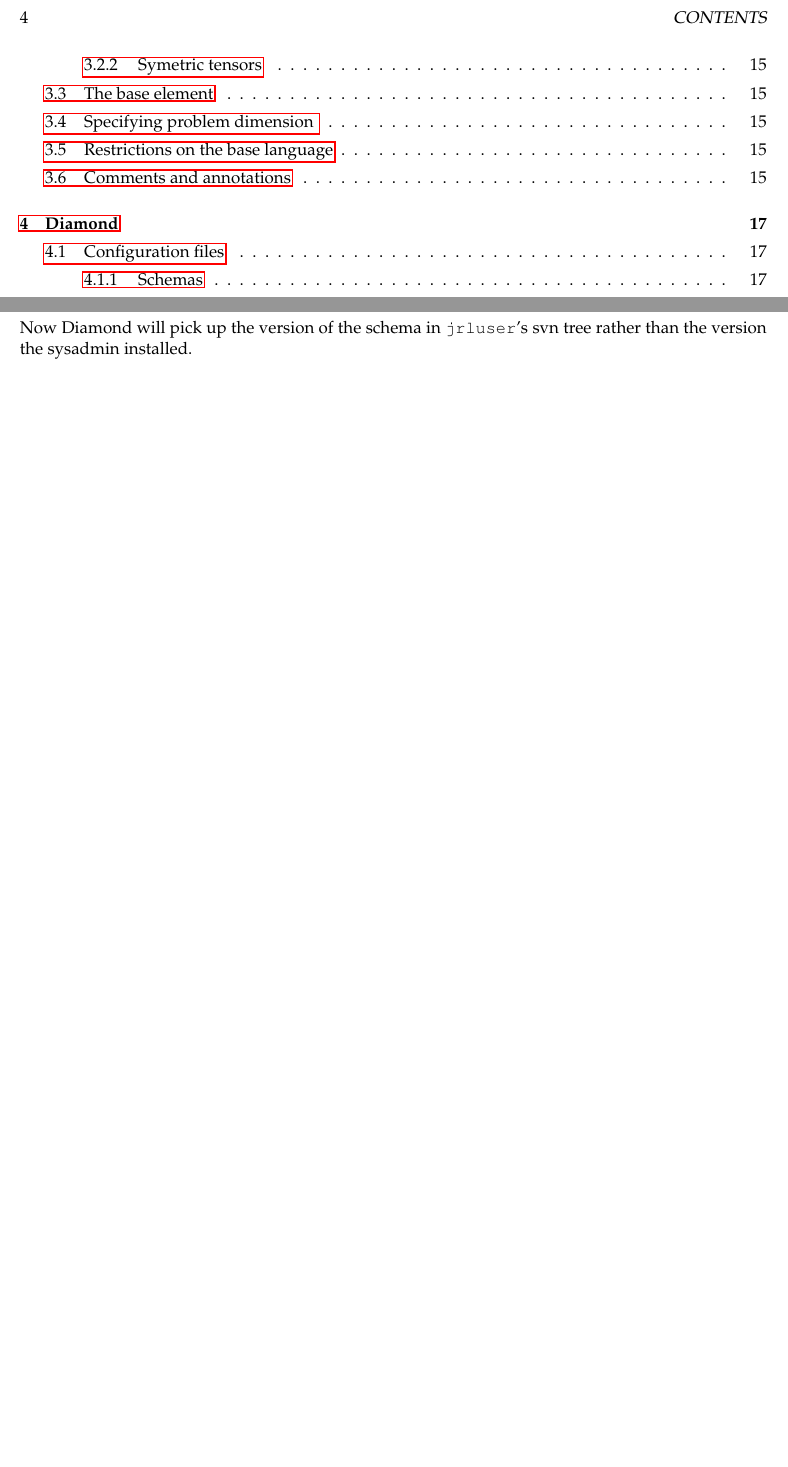
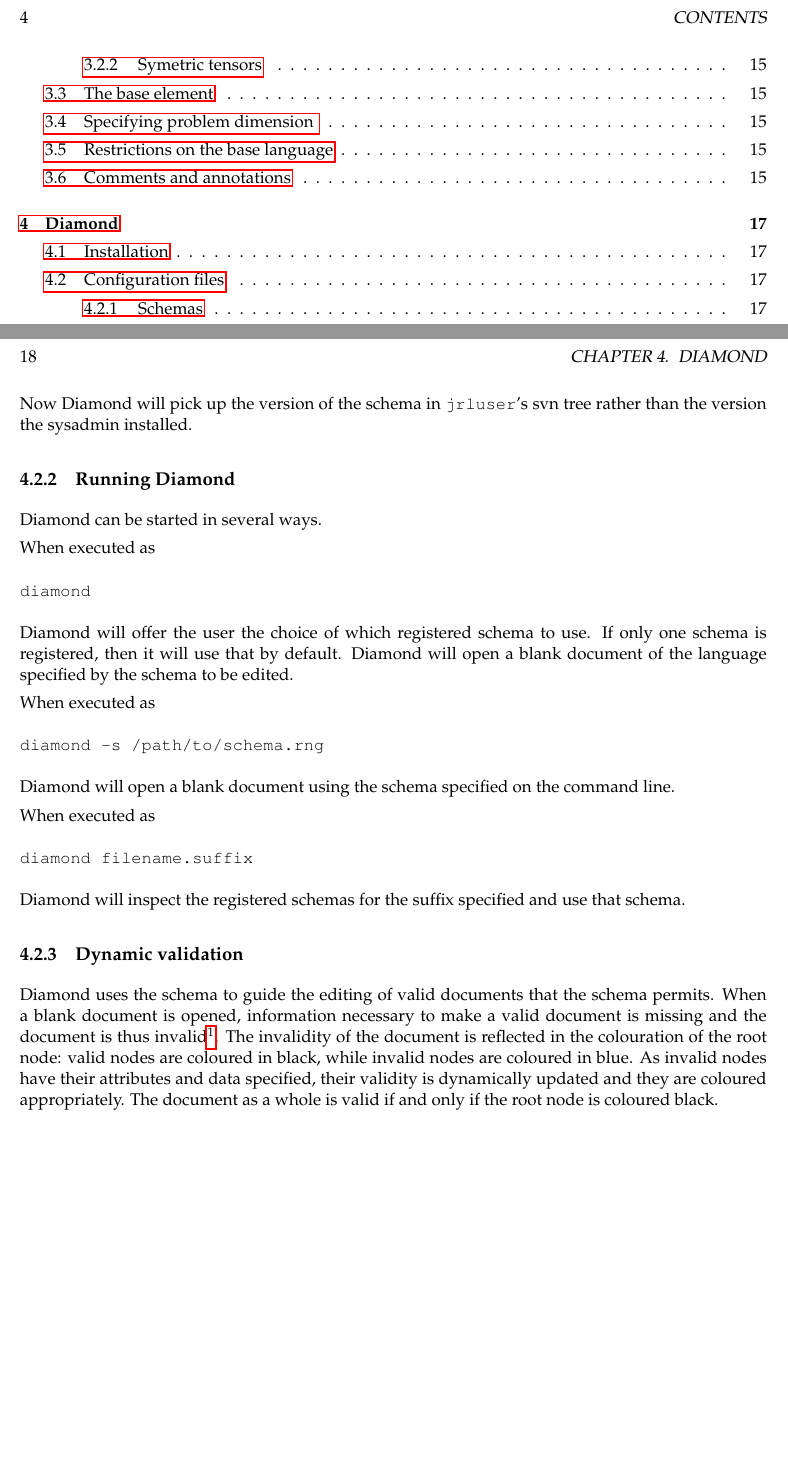
Before and after one commit to FluidityProject/spud, a LaTeX book (doc/spud_manual.tex): two parts of pages 4 and 17 of 17 before the commit and two parts of pages 4 and 18 of 18 after it, joined at a grey line, cut so that both start at the same text, the shorter picture padded with empty space. Compiled offline with pdfLaTeX.

Commit message:
More documentation can never hurt

```diff
--- a/doc/spud_manual.tex
+++ b/doc/spud_manual.tex
@@ -607,4 +617,39 @@
 Now Diamond will pick up the version of the schema in \verb+jrluser+'s svn
 tree rather than the version the sysadmin installed.
 
+\subsection{Running Diamond}
+
+Diamond can be started in several ways.
+
+When executed as
+\begin{verbatim}
+diamond
+\end{verbatim}
+Diamond will offer the user the choice of which registered schema to use.
+If only one schema is registered, then it will use that by default.
+Diamond will open a blank document of the language specified by the schema to be edited.
+
+When executed as
+\begin{verbatim}
+diamond -s /path/to/schema.rng
+\end{verbatim}
+Diamond will open a blank document using the schema specified on the command line.
+
+When executed as
+\begin{verbatim}
+diamond filename.suffix
+\end{verbatim}
+Diamond will inspect the registered schemas for the suffix specified
+and use that schema.
+
+\subsection{Dynamic validation}
+Diamond uses the schema to guide the editing of valid documents that the schema
+permits. When a blank document is opened, information necessary to make a valid
+document is missing and the document is thus invalid\footnote{This is true for all
+but a trivial schema which permits only one document.}. The invalidity of the document
+is reflected in the colouration of the root node: valid nodes are coloured in black,
+while invalid nodes are coloured in blue. As invalid nodes have their attributes
+and data specified, their validity is dynamically updated and they are coloured appropriately.
+The document as a whole is valid if and only if the root node is coloured black.
+
 \end{document}
```
Also changed, not shown: doc/spud_manual.tex (10 more changed lines).
